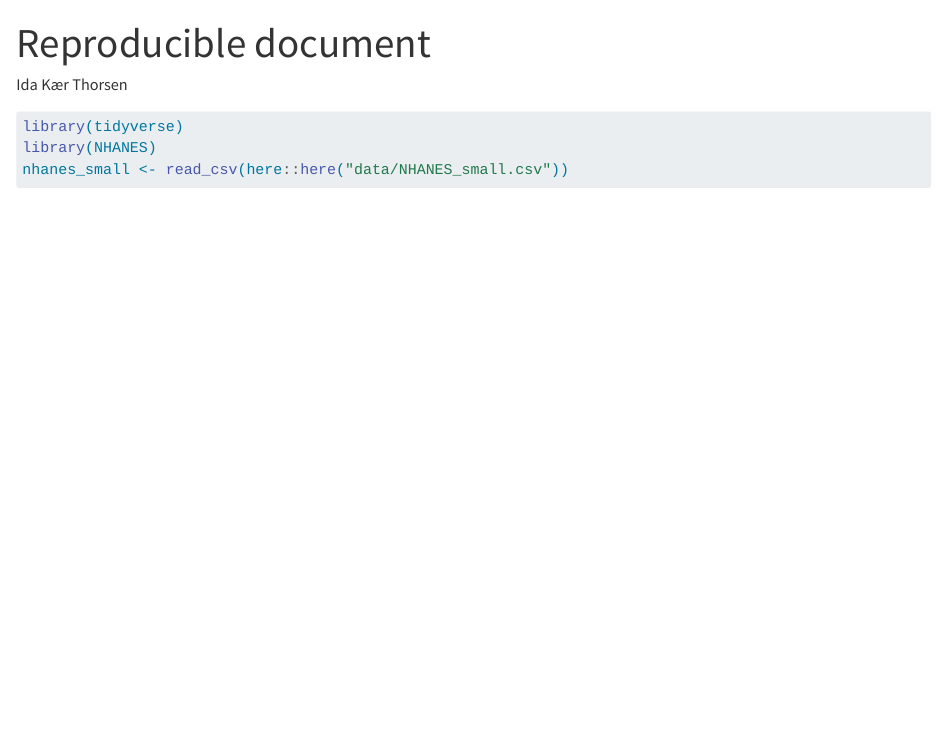
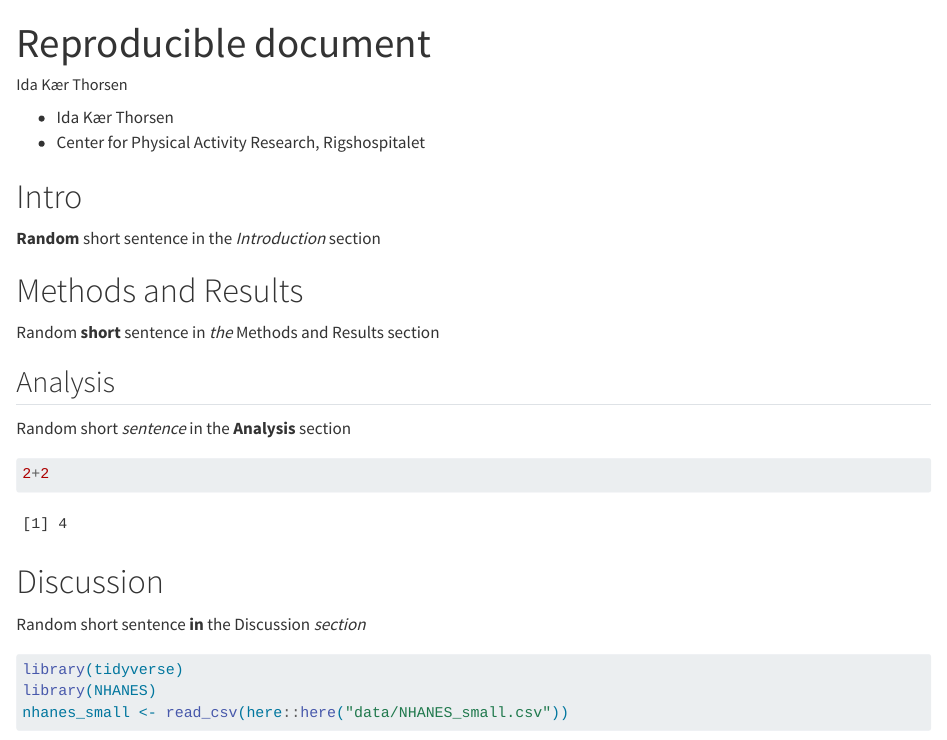
Before and after one commit to ithorsen/LearningR, a Quarto document (doc/LearningR.qmd): the page in a window 1100 px wide, from its top. Rendered offline with R 4.5, knitr and Pandoc in place of Quarto, with nearby package versions; some code elsewhere in the file could not run offline; long lines of code are wrapped.

Commit message:
Added Exercise 8.8 Writing text.

````diff
--- a/doc/LearningR.qmd
+++ b/doc/LearningR.qmd
@@ -3,6 +3,30 @@ title: "Reproducible document"
 author: "Ida Kær Thorsen"
 format: html
 ---
+
+- Ida Kær Thorsen
+- Center for Physical Activity Research, Rigshospitalet
+
+# Intro
+
+**Random** short sentence in the *Introduction* section
+
+# Methods and Results
+
+Random **short** sentence in *the* Methods and Results section
+
+## Analysis
+
+Random short *sentence* in the **Analysis** section
+
+```{r}
+2+2
+```
+
+
+# Discussion
+
+Random short sentence **in** the Discussion *section*
 
 ```{r setup}
 #| message: FALSE
````
